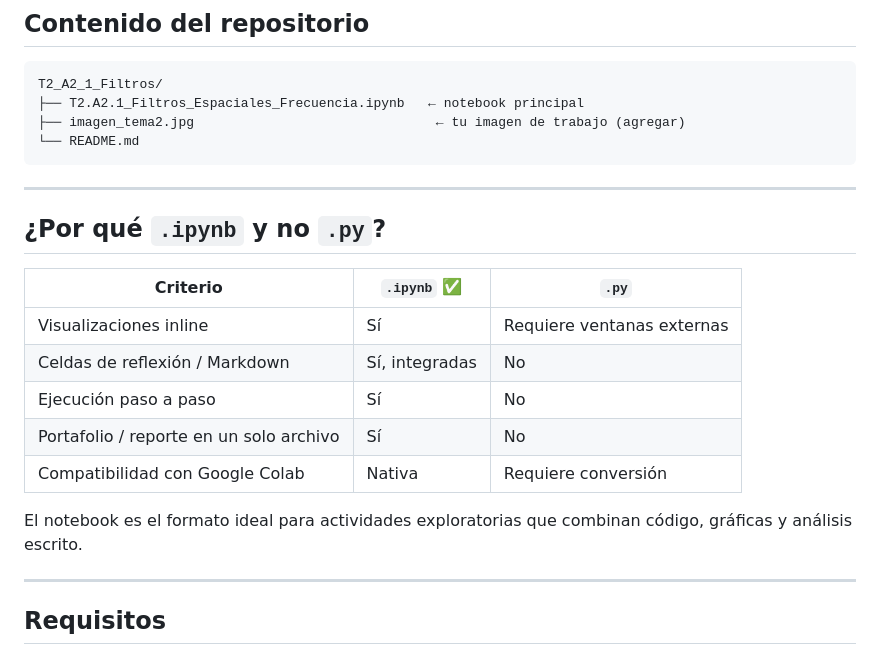
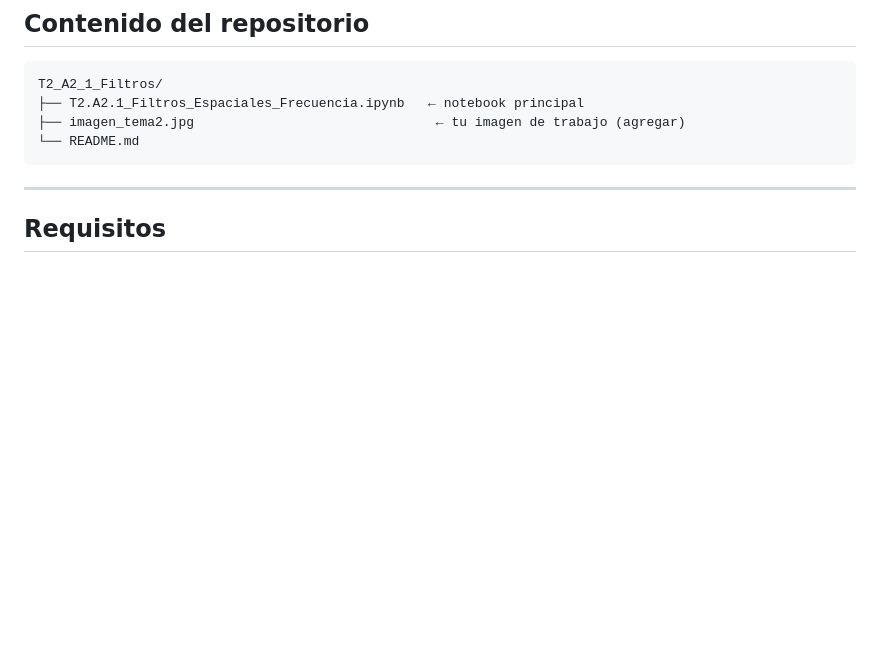
Before and after one commit to Mar-vm/IA-y-Redes-Neuronales, a Markdown page: tema 2/README.md, the part around the change. Drawn GitHub-style; blank space fills up the shorter version.

````diff
--- a/tema 2/README.md
+++ b/tema 2/README.md
@@ -12,20 +12,6 @@ T2_A2_1_Filtros/
 ├── imagen_tema2.jpg                               ← tu imagen de trabajo (agregar)
 └── README.md
 ```
-
----
-
-## ¿Por qué `.ipynb` y no `.py`?
-
-| Criterio | `.ipynb` ✅ | `.py` |
-|---|---|---|
-| Visualizaciones inline | Sí | Requiere ventanas externas |
-| Celdas de reflexión / Markdown | Sí, integradas | No |
-| Ejecución paso a paso | Sí | No |
-| Portafolio / reporte en un solo archivo | Sí | No |
-| Compatibilidad con Google Colab | Nativa | Requiere conversión |
-
-El notebook es el formato ideal para actividades exploratorias que combinan código, gráficas y análisis escrito.
 
 ---
 
````
